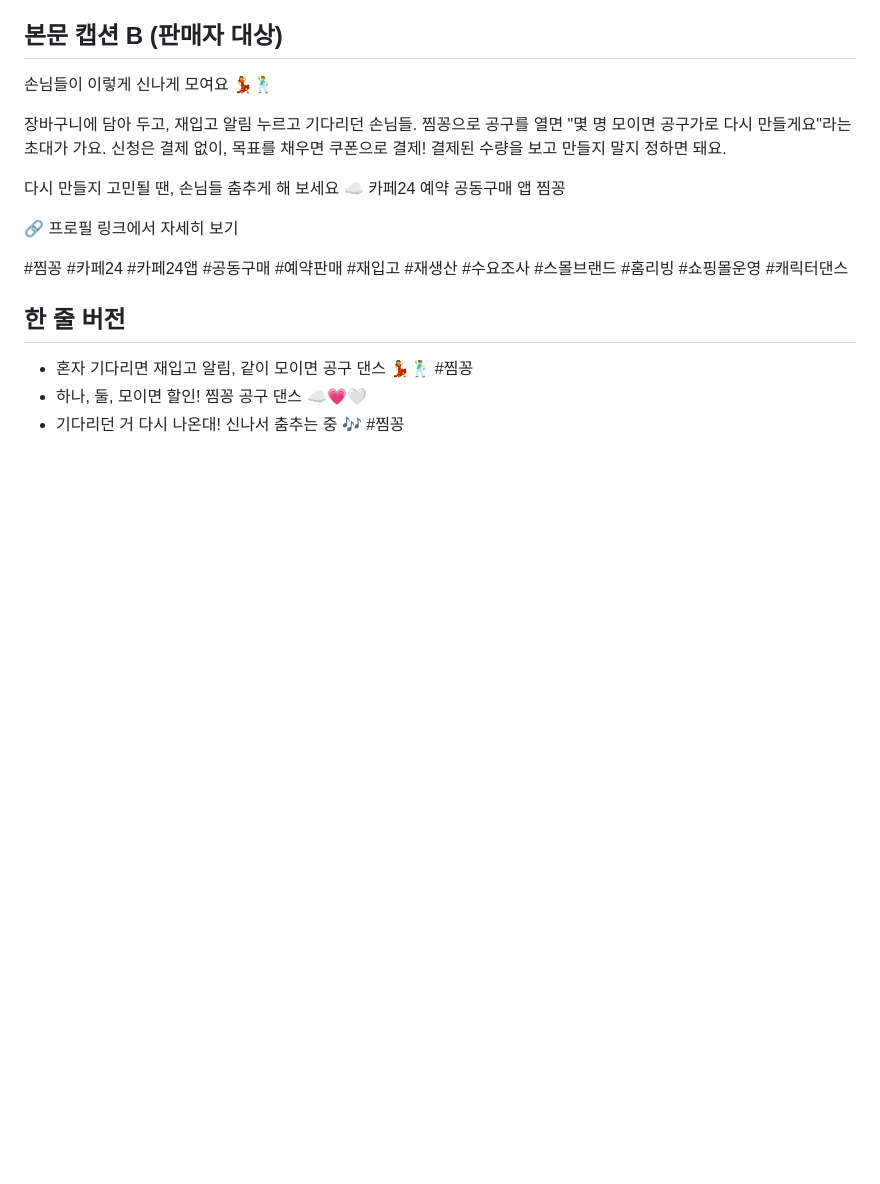
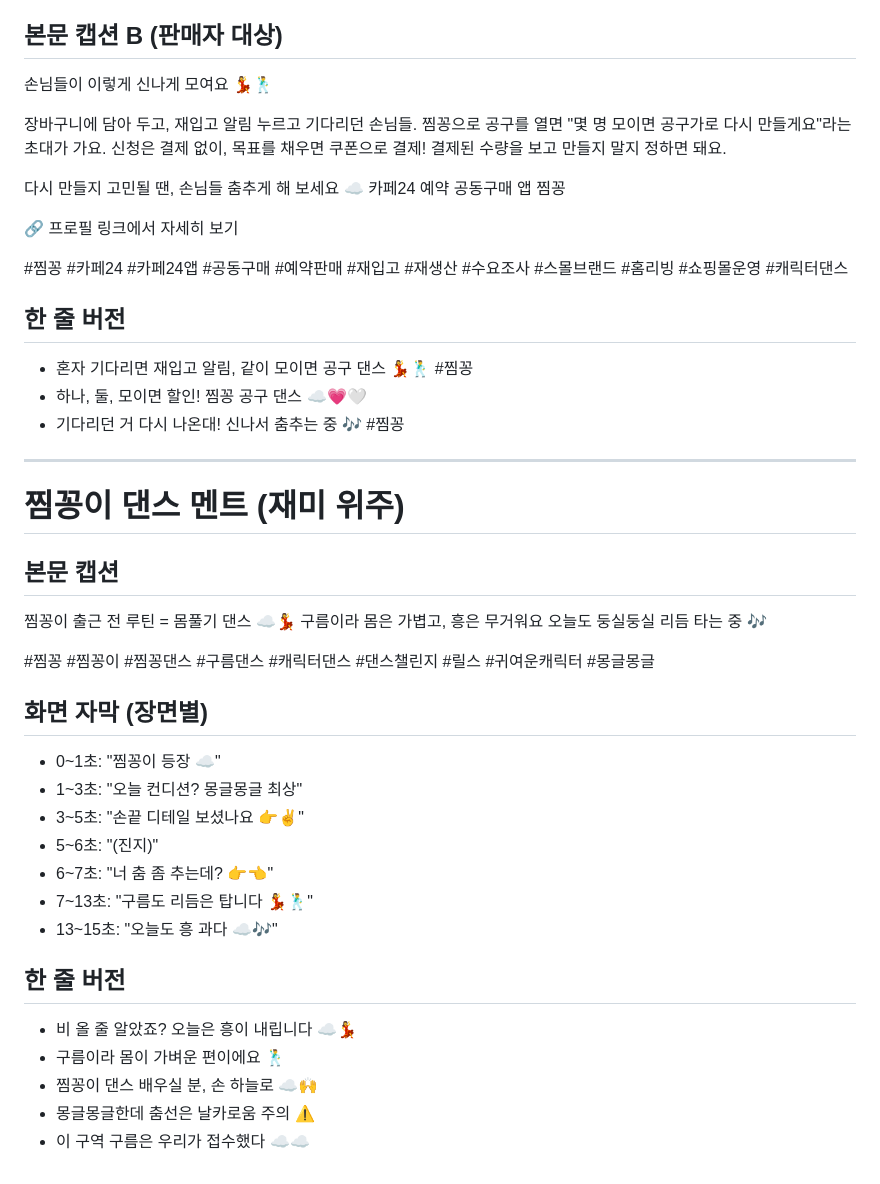
Before and after one commit to bobo33772-blip/HOP, a Markdown page: reels/caption.md, the part around the change. Rendered like a GitHub page; blank space fills up the shorter version.

Commit message:
Add fun dance-only captions for Jjimkkong character reel
Co-Authored-By: Claude Opus 5.5 <noreply@anthropic.com>
Claude-Session: https://claude.ai/code/session_01HwjUAy5R6UxbaNgq4QQD1E

```diff
--- a/reels/caption.md
+++ b/reels/caption.md
@@ -81,3 +81,30 @@
 - 혼자 기다리면 재입고 알림, 같이 모이면 공구 댄스 💃🕺 #찜꽁
 - 하나, 둘, 모이면 할인! 찜꽁 공구 댄스 ☁️💗🤍
 - 기다리던 거 다시 나온대! 신나서 춤추는 중 🎶 #찜꽁
+
+---
+
+# 찜꽁이 댄스 멘트 (재미 위주)
+
+## 본문 캡션
+찜꽁이 출근 전 루틴 = 몸풀기 댄스 ☁️💃
+구름이라 몸은 가볍고, 흥은 무거워요
+오늘도 둥실둥실 리듬 타는 중 🎶
+
+#찜꽁 #찜꽁이 #찜꽁댄스 #구름댄스 #캐릭터댄스 #댄스챌린지 #릴스 #귀여운캐릭터 #몽글몽글
+
+## 화면 자막 (장면별)
+- 0~1초: "찜꽁이 등장 ☁️"
+- 1~3초: "오늘 컨디션? 몽글몽글 최상"
+- 3~5초: "손끝 디테일 보셨나요 👉✌️"
+- 5~6초: "(진지)"
+- 6~7초: "너 춤 좀 추는데? 👉👈"
+- 7~13초: "구름도 리듬은 탑니다 💃🕺"
+- 13~15초: "오늘도 흥 과다 ☁️🎶"
+
+## 한 줄 버전
+- 비 올 줄 알았죠? 오늘은 흥이 내립니다 ☁️💃
+- 구름이라 몸이 가벼운 편이에요 🕺
+- 찜꽁이 댄스 배우실 분, 손 하늘로 ☁️🙌
+- 몽글몽글한데 춤선은 날카로움 주의 ⚠️
+- 이 구역 구름은 우리가 접수했다 ☁️☁️
```
